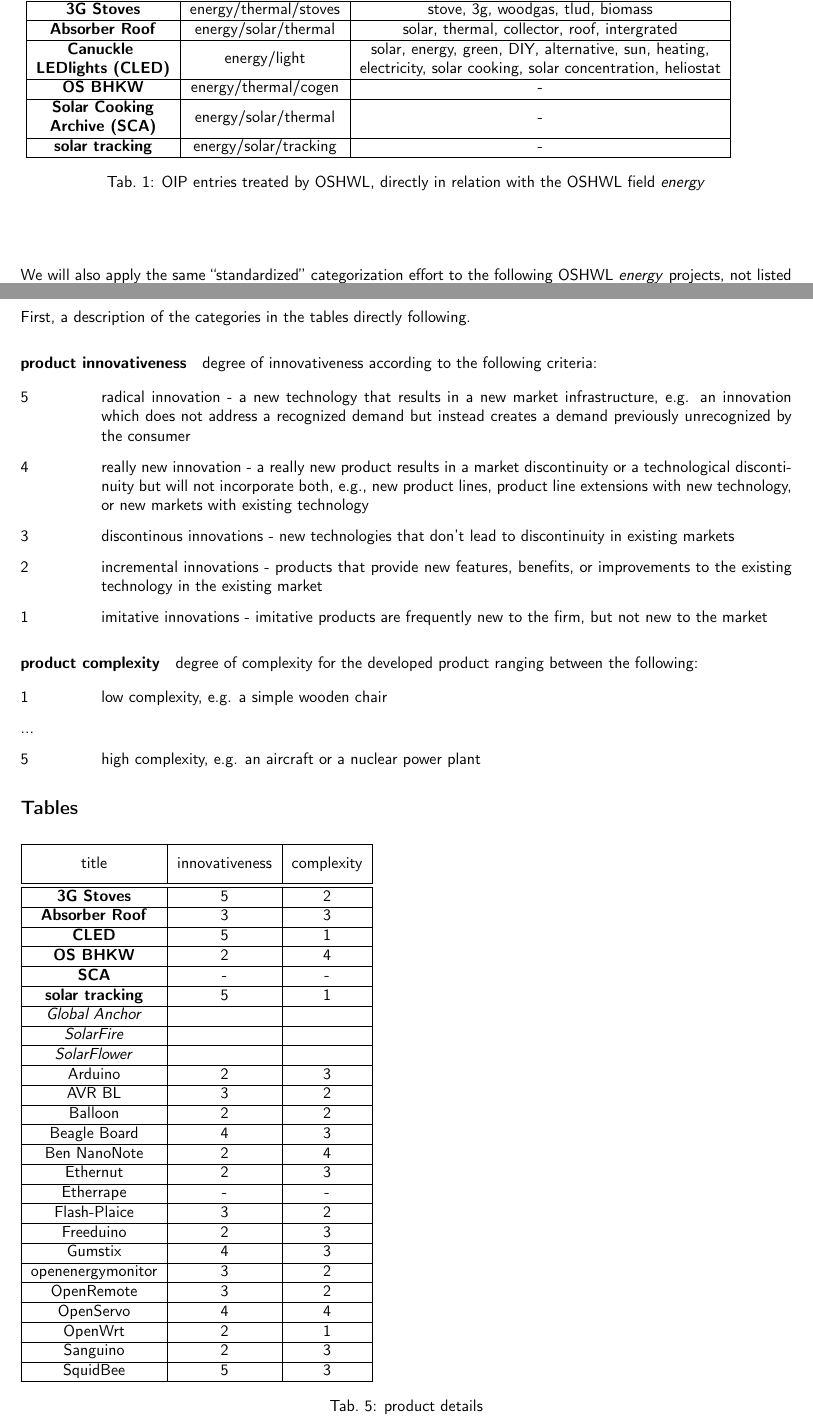
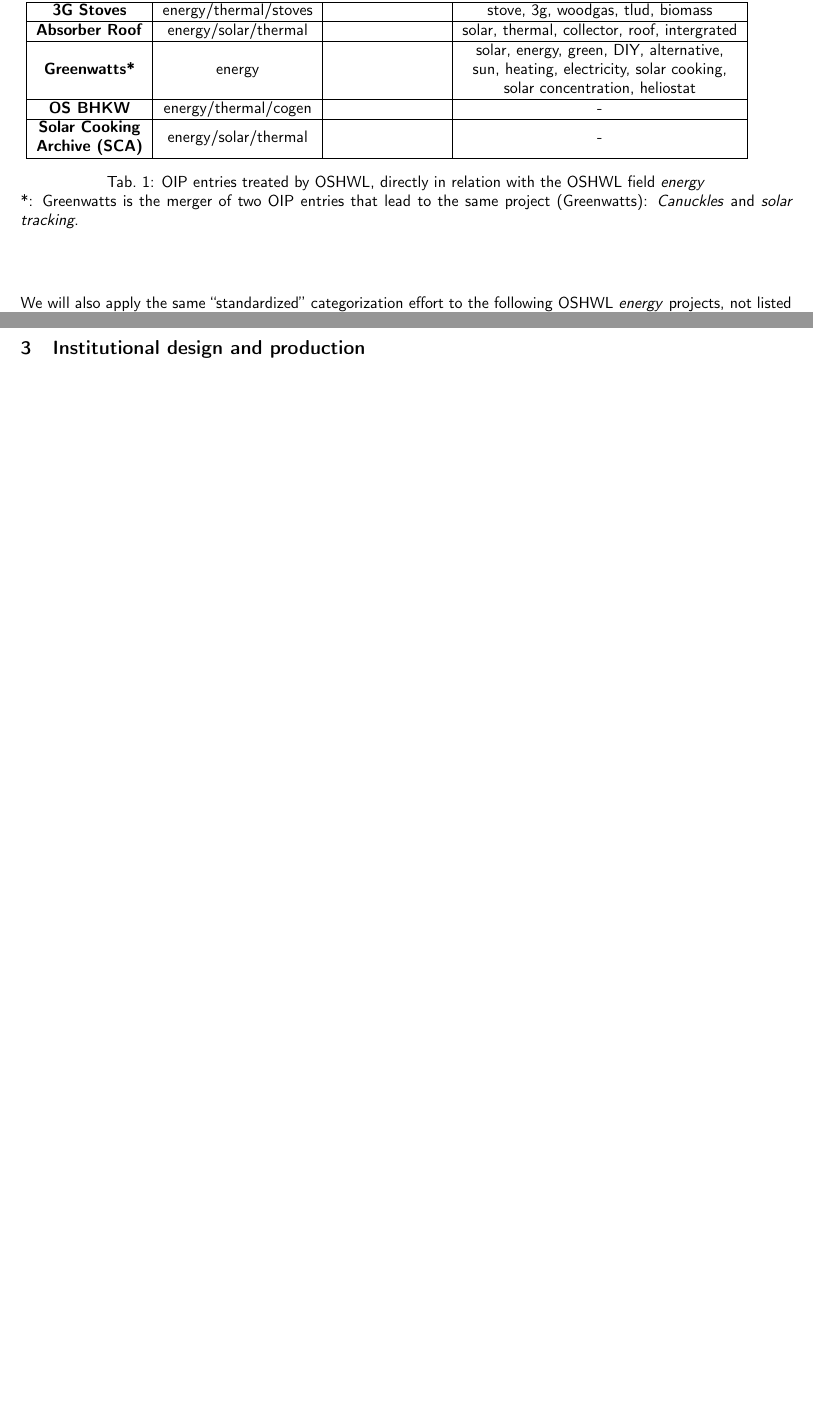
Before and after one commit to OSHWL/candidates, a LaTeX document (oshw-mgmt/open-innovation-projects/oip-energy/oip-energy.tex): two parts of pages 2 and 5 of 7 before the commit and two parts of pages 2 and 5 of 6 after it, joined at a grey line, cut so that both start at the same text, the shorter picture padded with empty space. Compiled offline with pdfLaTeX; the source files are stored in an older character set and shown here as Unicode.

Commit message:
oip energy

```diff
--- a/oshw-mgmt/open-innovation-projects/oip-energy/oip-energy.tex
+++ b/oshw-mgmt/open-innovation-projects/oip-energy/oip-energy.tex
@@ -89,24 +91,27 @@
 \hline
 \hline
-\textbf{3G Stoves} & energy/thermal/stoves & stove, 3g, woodgas, tlud, biomass\tabularnewline
+\textbf{3G Stoves} & energy/thermal/stoves &  & stove, 3g, woodgas, tlud, biomass\tabularnewline
 \hline
-\textbf{Absorber Roof} & energy/solar/thermal & solar, thermal, collector, roof, intergrated\tabularnewline
+\textbf{Absorber Roof} & energy/solar/thermal &  & solar, thermal, collector, roof, intergrated\tabularnewline
 \hline
-\textbf{Canuckle } & \multirow{2}{*}{energy/light} & solar, energy, green, DIY, alternative, sun, heating,\tabularnewline
-\textbf{LEDlights (CLED)} &  & electricity, solar cooking, solar concentration, heliostat\tabularnewline
+\multirow{3}{*}{\textbf{Greenwatts{*}}} & \multirow{3}{*}{energy} &  & solar, energy, green, DIY, alternative,\tabularnewline
+ &  &  & sun, heating, electricity, solar cooking,\tabularnewline
+ &  &  & solar concentration, heliostat\tabularnewline
 \hline
-\textbf{OS BHKW} & energy/thermal/cogen & -\tabularnewline
+\textbf{OS BHKW} & energy/thermal/cogen &  & -\tabularnewline
 \hline
-\textbf{Solar Cooking} & \multirow{2}{*}{energy/solar/thermal} & \multirow{2}{*}{-}\tabularnewline
-\textbf{Archive (SCA)} &  & \tabularnewline
-\hline
-\textbf{solar tracking} & energy/solar/tracking & -\tabularnewline
+\textbf{Solar Cooking} & \multirow{2}{*}{energy/solar/thermal} &  & \multirow{2}{*}{-}\tabularnewline
+\textbf{Archive (SCA)} &  &  & \tabularnewline
 \hline
 \end{tabular}
 \par\end{raggedright}
 
 \caption{OIP entries treated by OSHWL, directly in relation with the OSHWL
 field \emph{energy}\label{tab:OIP-entries-direct}}
+
+
+{*}: Greenwatts is the merger of two OIP entries that lead to the
+same project (Greenwatts): \emph{Canuckles} and \emph{solar tracking}.
 \end{table}
 
 
@@ -339,110 +342,6 @@
 \pagebreak{}
 
 
-\section{Product details}
-
-First, a description of the categories in the tables directly following.
-
-
-\paragraph*{product innovativeness}
-
-degree of innovativeness according to the following criteria:
-\begin{lyxlist}{00.00.0000}
-\item [{5}] radical innovation - a new technology that results in a new
-market infrastructure, e.g. an innovation which does not address a
-recognized demand but instead creates a demand previously unrecognized
-by the consumer
-\item [{4}] really new innovation - a really new product results in a market
-discontinuity or a technological discontinuity but will not incorporate
-both, e.g., new product lines, product line extensions with new technology,
-or new markets with existing technology
-\item [{3}] discontinous innovations - new technologies that don't lead
-to discontinuity in existing markets
-\item [{2}] incremental innovations - products that provide new features,
-benefits, or improvements to the existing technology in the existing
-market
-\item [{1}] imitative innovations - imitative products are frequently new
-to the firm, but not new to the market
-\end{lyxlist}
-
-\paragraph*{product complexity}
-
-degree of complexity for the developed product ranging between the
-following:
-\begin{lyxlist}{00.00.0000}
-\item [{1}] low complexity, e.g. a simple wooden chair
-\item [{...}]~
-\item [{5}] high complexity, e.g. an aircraft or a nuclear power plant
-\end{lyxlist}
-
-\subsection*{Tables}
-
-\begin{table}[H]
-\begin{tabular}{|c|c|c|}
-\hline
-\multirow{2}{*}{title} & \multirow{2}{*}{innovativeness} & \multirow{2}{*}{complexity}\tabularnewline
- &  & \tabularnewline
-\hline
-\hline
-\textbf{3G Stoves} & 5 & 2\tabularnewline
-\hline
-\textbf{Absorber Roof} & 3 & 3\tabularnewline
-\hline
-\textbf{CLED} & 5 & 1\tabularnewline
-\hline
-\textbf{OS BHKW} & 2 & 4\tabularnewline
-\hline
-\textbf{SCA} & - & -\tabularnewline
-\hline
-\textbf{solar tracking} & 5 & 1\tabularnewline
-\hline
-\emph{Global Anchor} &  & \tabularnewline
-\hline
-\emph{SolarFire} &  & \tabularnewline
-\hline
-\emph{SolarFlower} &  & \tabularnewline
-\hline
-Arduino & 2 & 3\tabularnewline
-\hline
-AVR BL & 3 & 2\tabularnewline
-\hline
-Balloon & 2 & 2\tabularnewline
-\hline
-Beagle Board & 4 & 3\tabularnewline
-\hline
-Ben NanoNote & 2 & 4\tabularnewline
-\hline
-Ethernut & 2 & 3\tabularnewline
-\hline
-Etherrape & - & -\tabularnewline
-\hline
-Flash-Plaice & 3 & 2\tabularnewline
-\hline
-Freeduino & 2 & 3\tabularnewline
-\hline
-Gumstix & 4 & 3\tabularnewline
-\hline
-openenergymonitor & 3 & 2\tabularnewline
-\hline
-OpenRemote & 3 & 2\tabularnewline
-\hline
-OpenServo & 4 & 4\tabularnewline
-\hline
-OpenWrt & 2 & 1\tabularnewline
-\hline
-Sanguino & 2 & 3\tabularnewline
-\hline
-SquidBee & 5 & 3\tabularnewline
-\hline
-\end{tabular}
-
-\caption{product details}
-\end{table}
-
-
-\pagebreak{}
-
-
 \section{Institutional design and production}
 
 First, a description of the categories in the table directly following.
```
Also changed, not shown: oshw-mgmt/open-innovation-projects/oip-energy/oip-energy.pdf, oshw-mgmt/open-innovation-projects/oip-energy/oip-energy.tex (130 more changed lines), 1 other file.
